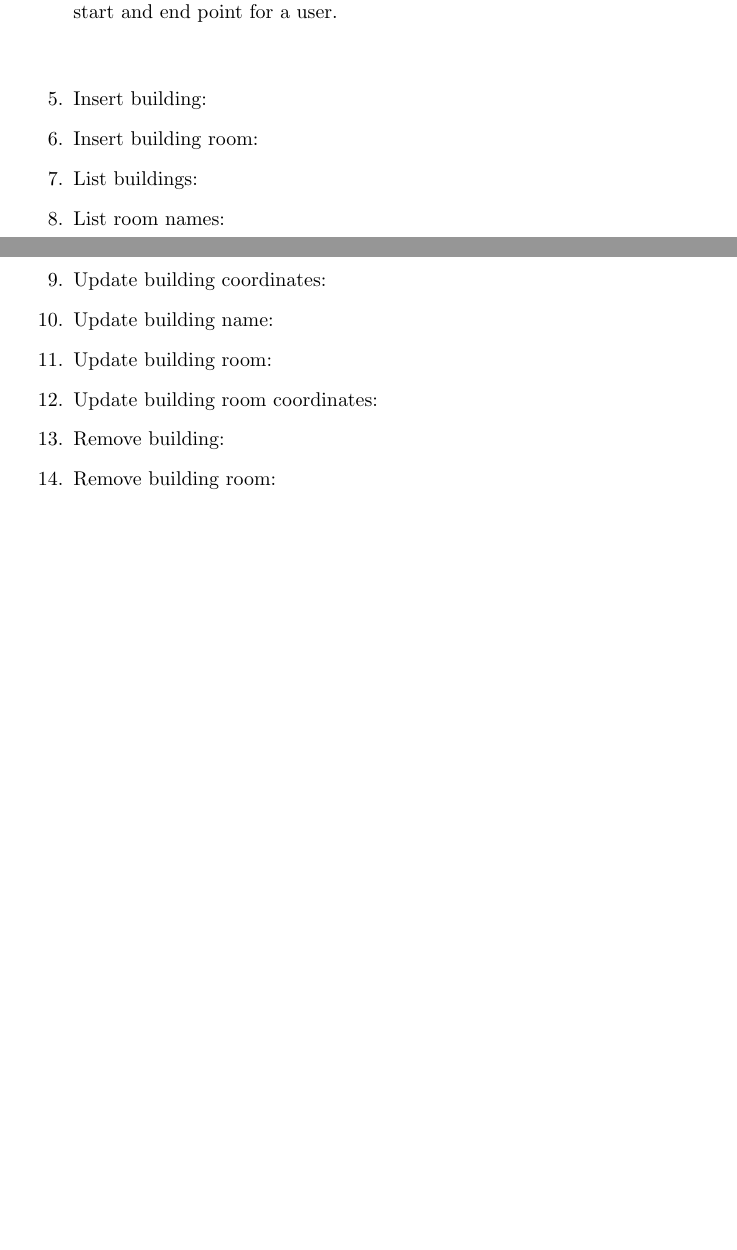
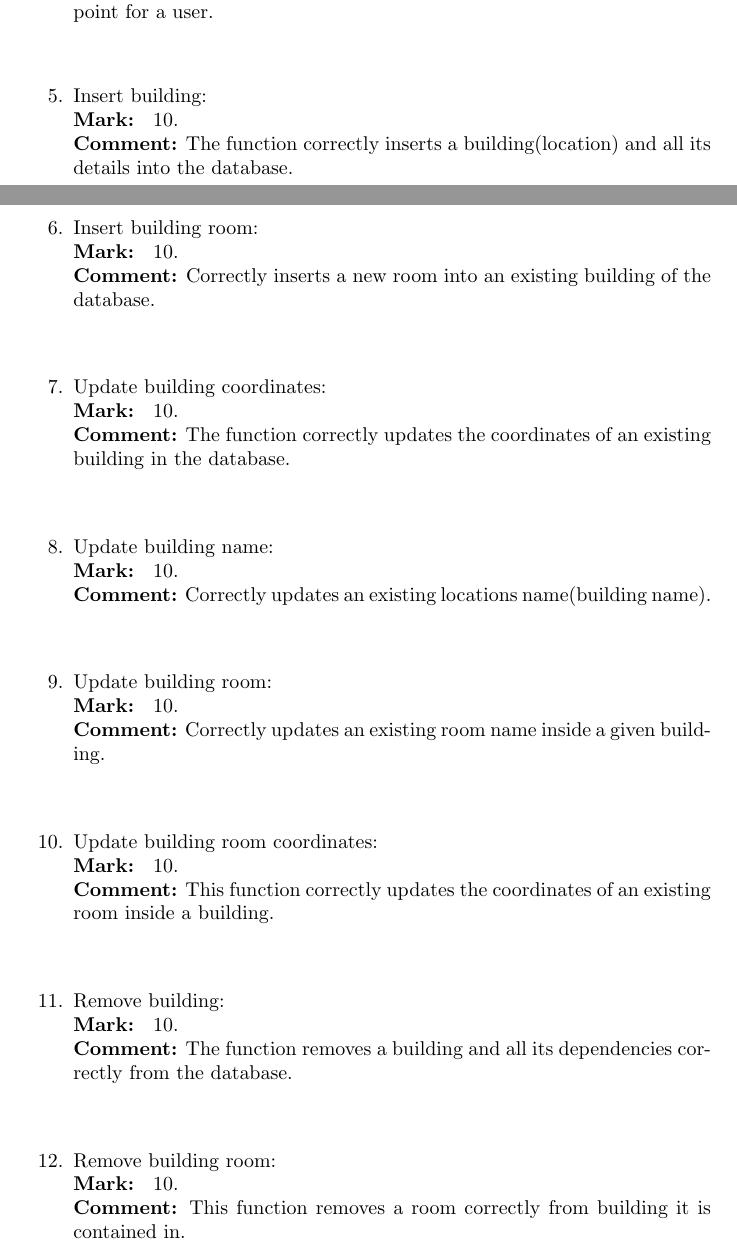
Before and after one commit to PeterRayner/GIS_Gladios_phase3, a LaTeX document (ServiceContractList.tex): two parts of pages 1 and 2 of 2, joined at a grey line, cut so that both start at the same text, the shorter picture padded with empty space. Compiled offline with pdfLaTeX.

Commit message:
Updated service contract list.

```diff
--- a/ServiceContractList.tex
+++ b/ServiceContractList.tex
@@ -6,7 +6,6 @@
 \date{May 2017}
 
 \usepackage{natbib}
-\usepackage{graphicx}
 
 \begin{document}
 
@@ -36,28 +35,56 @@
     \item Get routes:\\
     \textbf{Mark: }
     8.\\
-    \textbf{Comment:}
+    \textbf{Comment:}\\
     The function mostly provides the correct route between a start and end point for a user.\\ \\
 
-    \item Insert building:
+    \item Insert building:\\
+    \textbf{Mark: }
+    10.\\
+    \textbf{Comment:}
+    The function correctly inserts a building(location) and all its details into the database.\\ \\
 
-    \item Insert building room:
+    \item Insert building room:\\
+    \textbf{Mark: }
+    10.\\
+    \textbf{Comment:}
+    Correctly inserts a new room into an existing building of the database.\\ \\
 
-    \item List buildings:
+    \item Update building coordinates:\\
+    \textbf{Mark: }
+    10.\\
+    \textbf{Comment:}
+    The function correctly updates the coordinates of an existing building in the database.\\ \\
 
-    \item List room names:
+    \item Update building name:\\
+    \textbf{Mark: }
+    10.\\
+    \textbf{Comment:}
+    Correctly updates an existing locations name(building name).\\ \\
 
-    \item Update building coordinates:
+    \item Update building room:\\
+    \textbf{Mark: }
+    10.\\
+    \textbf{Comment:}
+    Correctly updates an existing room name inside a given building.\\ \\
 
-    \item Update building name:
+    \item Update building room coordinates:\\
+    \textbf{Mark: }
+    10.\\
+    \textbf{Comment:}
+    This function correctly updates the coordinates of an existing room inside a building.\\ \\
 
-    \item Update building room:
+    \item Remove building:\\
+    \textbf{Mark: }
+    10.\\
+    \textbf{Comment:}
+    The function removes a building and all its dependencies correctly from the database.\\ \\
 
-    \item Update building room coordinates:
-
-    \item Remove building:
-
-    \item Remove building room:
+    \item Remove building room:\\
+    \textbf{Mark: }
+    10.\\
+    \textbf{Comment:}
+    This function removes a room correctly from building it is contained in.\\ \\
 \end{enumerate}
 
 \end{document}
```
